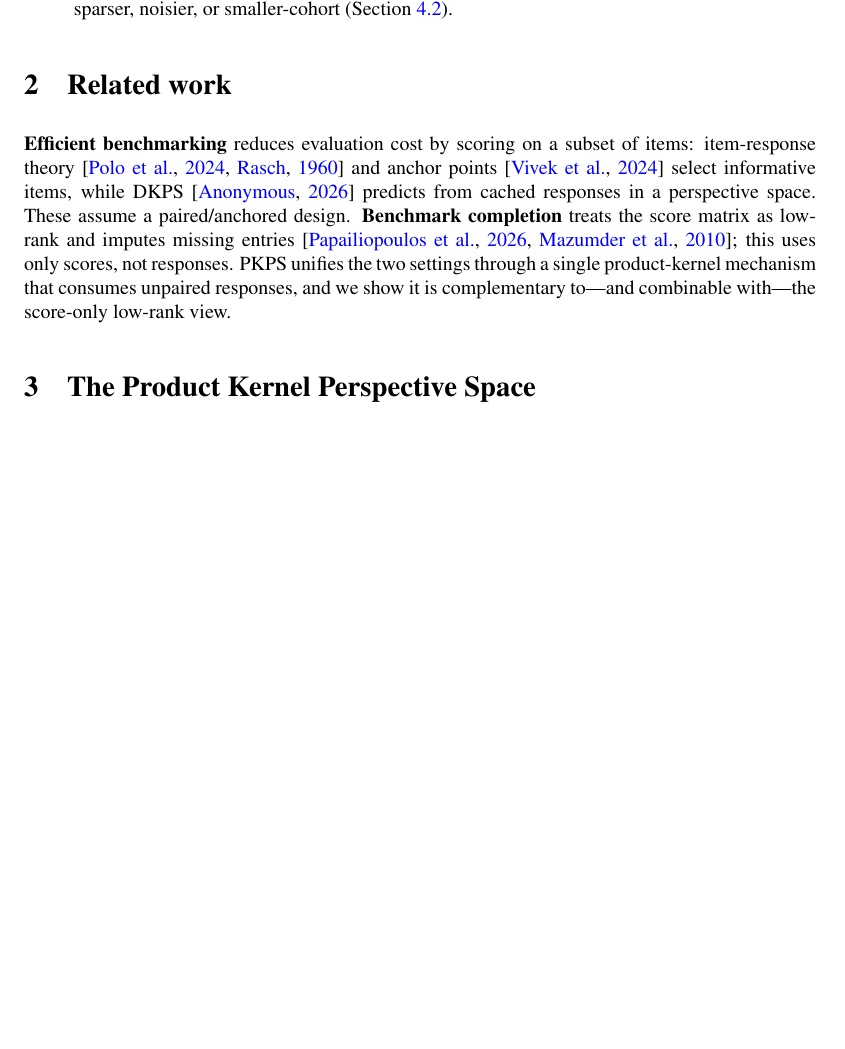
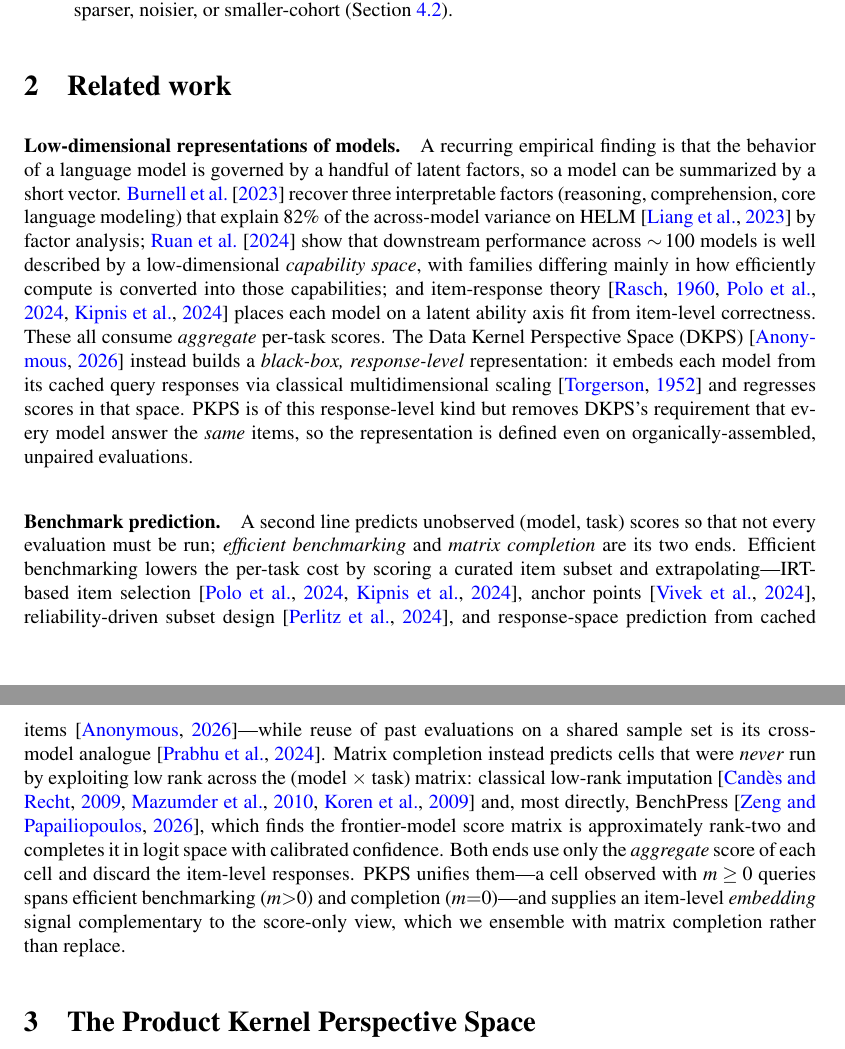
Before and after one commit to jataware/dkps, a LaTeX paper (paper/main.tex): part of page 2 of 9 before the commit and two parts of pages 2 and 3 of 10 after it, the two joined at a grey line, cut so that both start at the same text, the shorter picture padded with empty space. Compiled offline with pdfLaTeX.

Commit message:
paper: add a substantive related-work section
Replace the one-paragraph related work with two themed paragraphs as
requested: (1) low-dimensional representations of models (factor analysis,
observational scaling laws, IRT latent ability, and DKPS's response-level
embedding) and (2) benchmark prediction, framed with efficient benchmarking
and matrix completion as its two ends (tinyBenchmarks, anchor points,
efficient-benchmarking subset design, lifelong-eval reuse; low-rank
imputation and BenchPress). Position PKPS as the response-level method that
drops DKPS's paired-item requirement and unifies the two prediction ends.
Add the corresponding references and correct the BenchPress entry
(Zeng & Papailiopoulos).

Co-Authored-By: Claude Opus 4.8 (1M context) <noreply@anthropic.com>
Claude-Session: https://claude.ai/code/session_019VkDoLFnBiHFuUR33BoaNY

```diff
--- a/paper/main.tex
+++ b/paper/main.tex
@@ -106,15 +106,39 @@ margin that grows as evaluation gets sparser, noisier, or smaller-cohort
 
 \section{Related work}
 \label{sec:related}
-\textbf{Efficient benchmarking} reduces evaluation cost by scoring on a subset of
-items: item-response theory \citep{polo2024tinybenchmarks, rasch1960} and anchor
-points \citep{vivek2024anchor} select informative items, while DKPS
-\citep{dkps_qeff} predicts from cached responses in a perspective space. These assume
-a paired/anchored design. \textbf{Benchmark completion} treats the score matrix as
-low-rank and imputes missing entries \citep{benchpress, mazumder2010softimpute}; this
-uses only scores, not responses. \PKPS unifies the two settings through a single
-product-kernel mechanism that consumes unpaired responses, and we show it is
-complementary to---and combinable with---the score-only low-rank view.
+
+\paragraph{Low-dimensional representations of models.} A recurring empirical finding is that
+the behavior of a language model is governed by a handful of latent factors, so a model can be
+summarized by a short vector. \citet{burnell2023structure} recover three interpretable factors
+(reasoning, comprehension, core language modeling) that explain $82\%$ of the across-model
+variance on HELM \citep{helm} by factor analysis; \citet{ruan2024observational} show that
+downstream performance across $\sim\!100$ models is well described by a low-dimensional
+\emph{capability space}, with families differing mainly in how efficiently compute is converted
+into those capabilities; and item-response theory \citep{rasch1960, polo2024tinybenchmarks,
+metabench} places each model on a latent ability axis fit from item-level correctness. These
+all consume \emph{aggregate} per-task scores. The Data Kernel Perspective Space (DKPS)
+\citep{dkps_qeff} instead builds a \emph{black-box, response-level} representation: it embeds
+each model from its cached query responses via classical multidimensional scaling
+\citep{torgerson1952mds} and regresses scores in that space. \PKPS is of this response-level
+kind but removes DKPS's requirement that every model answer the \emph{same} items, so the
+representation is defined even on organically-assembled, unpaired evaluations.
+
+\paragraph{Benchmark prediction.} A second line predicts unobserved (model, task) scores so
+that not every evaluation must be run; \emph{efficient benchmarking} and \emph{matrix
+completion} are its two ends. Efficient benchmarking lowers the per-task cost by scoring a
+curated item subset and extrapolating---IRT-based item selection
+\citep{polo2024tinybenchmarks, metabench}, anchor points \citep{vivek2024anchor},
+reliability-driven subset design \citep{perlitz2024efficient}, and response-space prediction
+from cached items \citep{dkps_qeff}---while reuse of past evaluations on a shared sample set is
+its cross-model analogue \citep{prabhu2024lifelong}. Matrix completion instead predicts cells
+that were \emph{never} run by exploiting low rank across the (model $\times$ task) matrix:
+classical low-rank imputation \citep{candes2009exact, mazumder2010softimpute, koren2009matrix}
+and, most directly, BenchPress \citep{benchpress}, which finds the frontier-model score matrix
+is approximately rank-two and completes it in logit space with calibrated confidence. Both ends
+use only the \emph{aggregate} score of each cell and discard the item-level responses. \PKPS
+unifies them---a cell observed with $m\ge0$ queries spans efficient benchmarking ($m{>}0$) and
+completion ($m{=}0$)---and supplies an item-level \emph{embedding} signal complementary to the
+score-only view, which we ensemble with matrix completion rather than replace.
 
 \section{The Product Kernel Perspective Space}
 \label{sec:method}
```
Also changed, not shown: paper/references.bib (+57 -2 lines), paper/main.bbl, paper/main.pdf.
